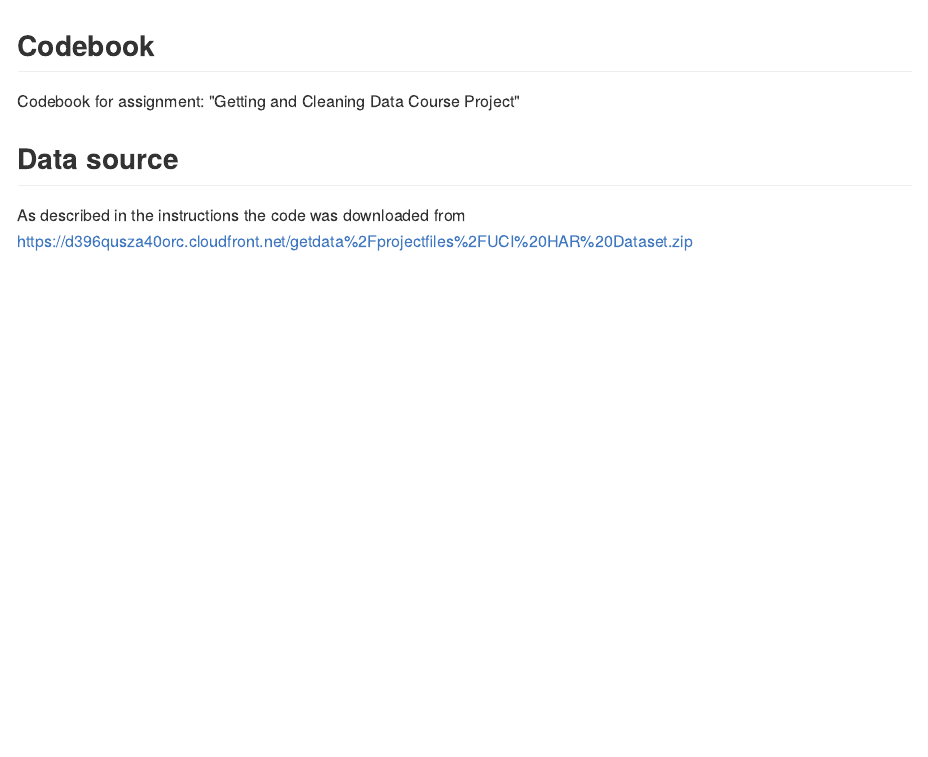
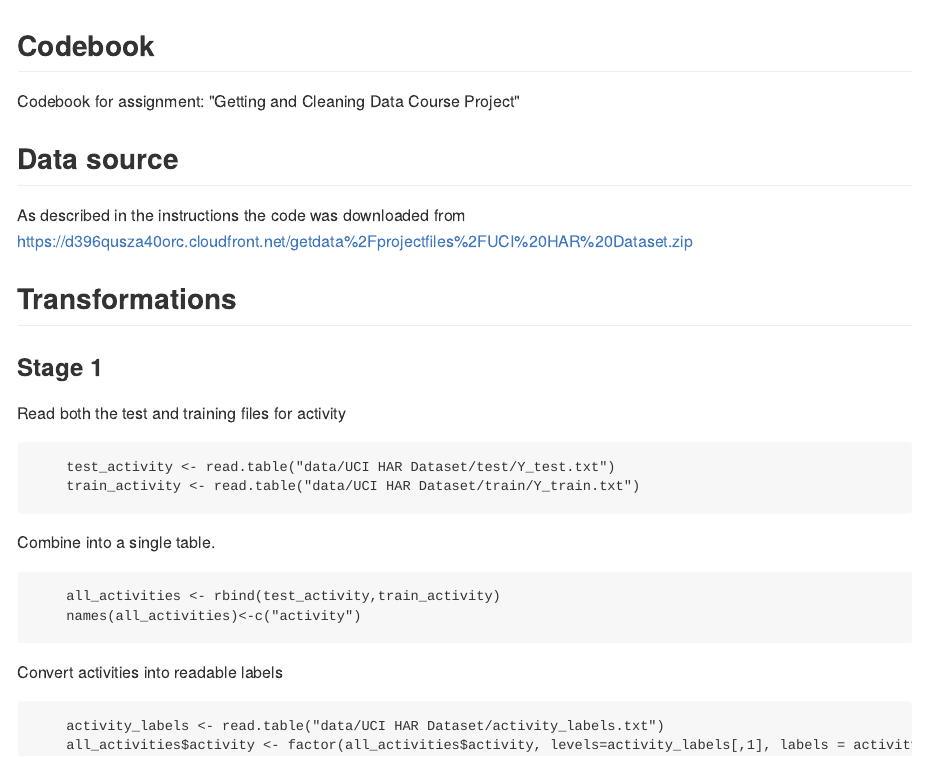
Before and after one commit to devender/gcdataproject, an R Markdown document (codebook.Rmd): the page in a window 1100 px wide, from its top. The pictures show the output file CodeBook.md that the author committed with the source, drawn offline in the style of GitHub.

Commit message:
work on md

````diff
--- a/codebook.Rmd
+++ b/codebook.Rmd
@@ -11,6 +11,26 @@ knitr::opts_chunk$set(echo = TRUE)
 
 Codebook for assignment: "Getting and Cleaning Data Course Project"
 
-Data source
------------
+## Data source
+
 As described in the instructions the code was downloaded from https://d396qusza40orc.cloudfront.net/getdata%2Fprojectfiles%2FUCI%20HAR%20Dataset.zip
+
+
+## Transformations
+
+### Stage 1
+Read both the test and training files for activity
+```(r)
+    test_activity <- read.table("data/UCI HAR Dataset/test/Y_test.txt")
+    train_activity <- read.table("data/UCI HAR Dataset/train/Y_train.txt")
+```
+Combine into a single table.
+```(r)
+    all_activities <- rbind(test_activity,train_activity)
+    names(all_activities)<-c("activity")
+```
+Convert activities into readable labels
+```(r)
+    activity_labels <- read.table("data/UCI HAR Dataset/activity_labels.txt")
+    all_activities$activity <- factor(all_activities$activity, levels=activity_labels[,1], labels = activity_labels[,2])
+```
````
Also changed, not shown: CodeBook.md.
